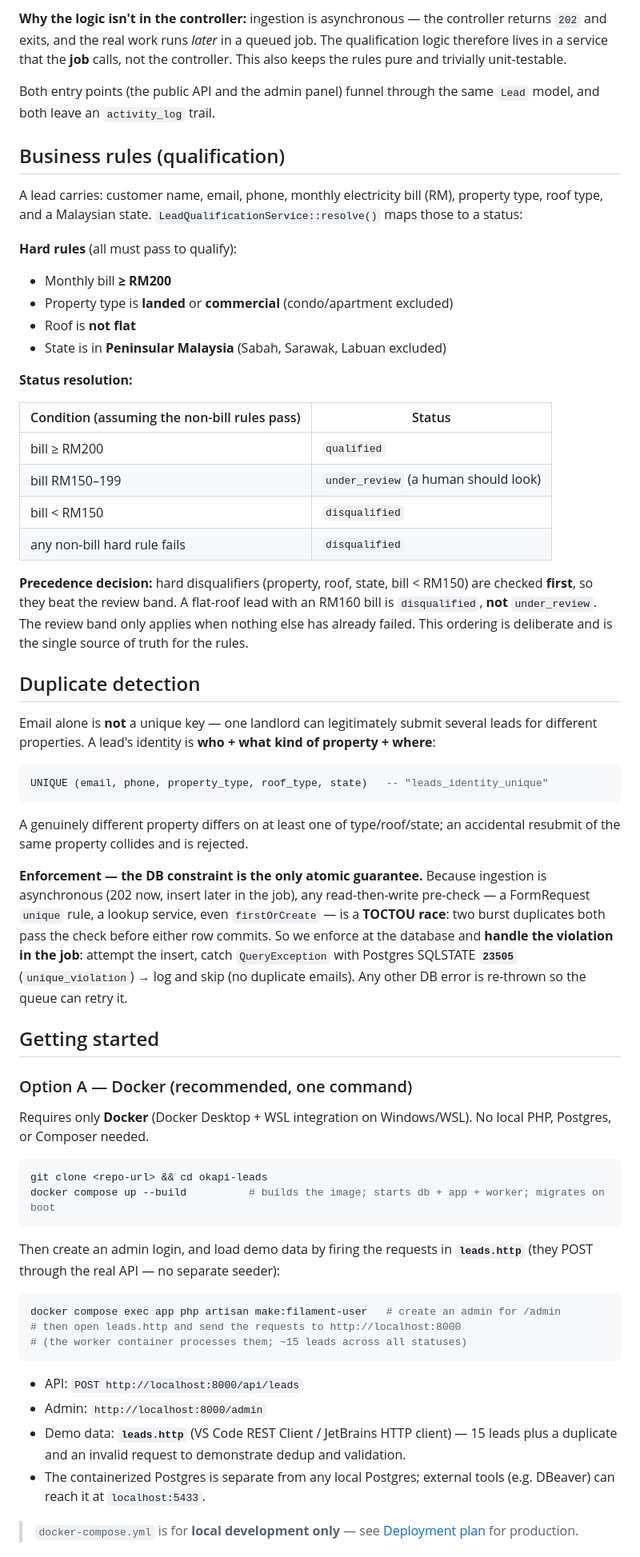
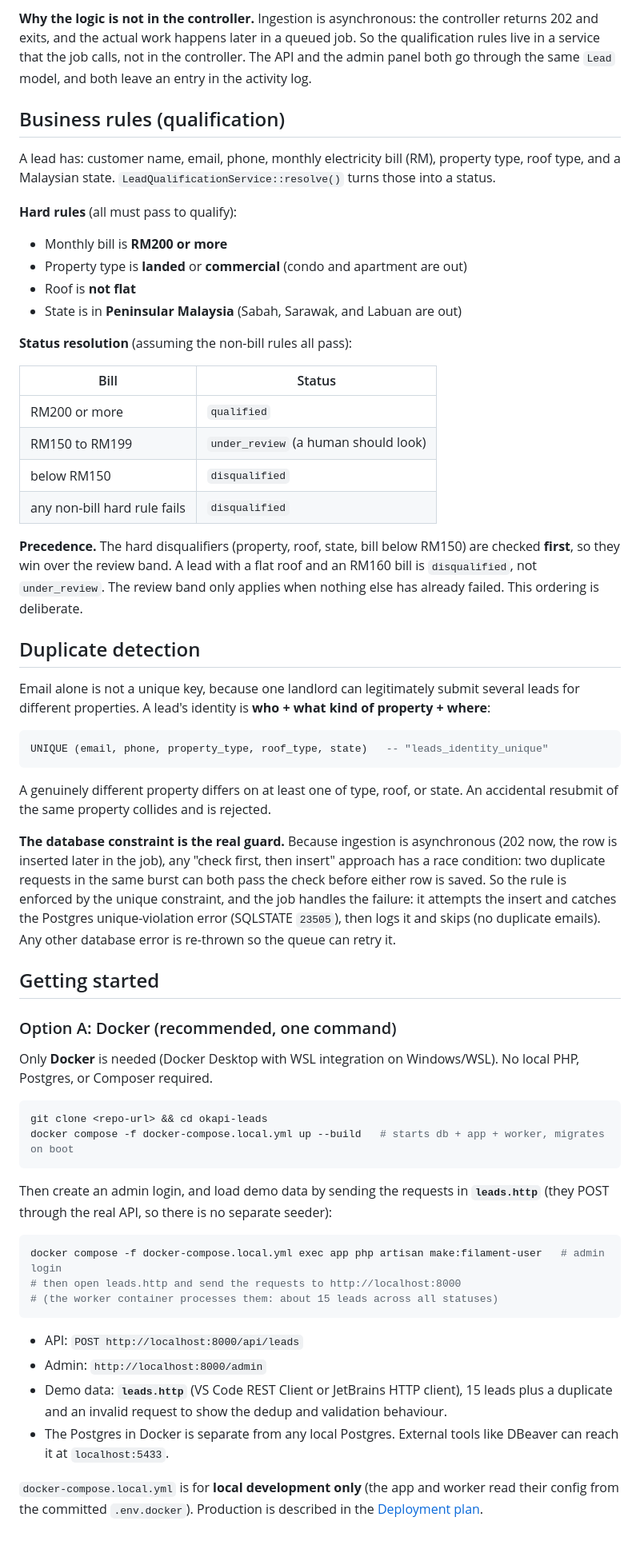
Before and after one commit to liokockhock2003/okapi-leads, a Markdown page: README.md, the part around one of its changes. Shown at 80% size. Rendered like a GitHub page.

````diff
--- a/README.md
+++ b/README.md
@@ -71,85 +65,83 @@ controllers stay thin and business logic lives in one findable place.
 
-**Why the logic isn't in the controller:** ingestion is asynchronous — the controller
-returns `202` and exits, and the real work runs *later* in a queued job. The qualification
-logic therefore lives in a service that the **job** calls, not the controller. This also
-keeps the rules pure and trivially unit-testable.
-
-Both entry points (the public API and the admin panel) funnel through the same `Lead`
-model, and both leave an `activity_log` trail.
+**Why the logic is not in the controller.** Ingestion is asynchronous: the controller returns
+202 and exits, and the actual work happens later in a queued job. So the qualification rules
+live in a service that the job calls, not in the controller. The API and the admin panel both go
+through the same `Lead` model, and both leave an entry in the activity log.
 
 ## Business rules (qualification)
 
-A lead carries: customer name, email, phone, monthly electricity bill (RM), property type,
-roof type, and a Malaysian state. `LeadQualificationService::resolve()` maps those to a status:
+A lead has: customer name, email, phone, monthly electricity bill (RM), property type, roof
+type, and a Malaysian state. `LeadQualificationService::resolve()` turns those into a status.
 
 **Hard rules** (all must pass to qualify):
-- Monthly bill **≥ RM200**
-- Property type is **landed** or **commercial** (condo/apartment excluded)
+
+- Monthly bill is **RM200 or more**
+- Property type is **landed** or **commercial** (condo and apartment are out)
 - Roof is **not flat**
-- State is in **Peninsular Malaysia** (Sabah, Sarawak, Labuan excluded)
+- State is in **Peninsular Malaysia** (Sabah, Sarawak, and Labuan are out)
 
-**Status resolution:**
+**Status resolution** (assuming the non-bill rules all pass):
 
-| Condition (assuming the non-bill rules pass) | Status |
+| Bill | Status |
 |---|---|
-| bill ≥ RM200 | `qualified` |
-| bill RM150–199 | `under_review` (a human should look) |
-| bill < RM150 | `disqualified` |
+| RM200 or more | `qualified` |
+| RM150 to RM199 | `under_review` (a human should look) |
+| below RM150 | `disqualified` |
 | any non-bill hard rule fails | `disqualified` |
 
-**Precedence decision:** hard disqualifiers (property, roof, state, bill < RM150) are
-checked **first**, so they beat the review band. A flat-roof lead with an RM160 bill is
-`disqualified`, **not** `under_review`. The review band only applies when nothing else has
-already failed. This ordering is deliberate and is the single source of truth for the rules.
+**Precedence.** The hard disqualifiers (property, roof, state, bill below RM150) are checked
+**first**, so they win over the review band. A lead with a flat roof and an RM160 bill is
+`disqualified`, not `under_review`. The review band only applies when nothing else has already
+failed. This ordering is deliberate.
 
 ## Duplicate detection
 
-Email alone is **not** a unique key — one landlord can legitimately submit several leads for
+Email alone is not a unique key, because one landlord can legitimately submit several leads for
 different properties. A lead's identity is **who + what kind of property + where**:
 
 ```sql
 UNIQUE (email, phone, property_type, roof_type, state)   -- "leads_identity_unique"
 ```
 
-A genuinely different property differs on at least one of type/roof/state; an accidental
+A genuinely different property differs on at least one of type, roof, or state. An accidental
 resubmit of the same property collides and is rejected.
 
-**Enforcement — the DB constraint is the only atomic guarantee.** Because ingestion is
-asynchronous (202 now, insert later in the job), any read-then-write pre-check — a FormRequest
-`unique` rule, a lookup service, even `firstOrCreate` — is a **TOCTOU race**: two burst
-duplicates both pass the check before either row commits. So we enforce at the database and
-**handle the violation in the job**: attempt the insert, catch `QueryException` with Postgres
-SQLSTATE **`23505`** (`unique_violation`) → log and skip (no duplicate emails). Any other DB
-error is re-thrown so the queue can retry it.
+**The database constraint is the real guard.** Because ingestion is asynchronous (202 now, the
+row is inserted later in the job), any "check first, then insert" approach has a race condition:
+two duplicate requests in the same burst can both pass the check before either row is saved. So
+the rule is enforced by the unique constraint, and the job handles the failure: it attempts the
+insert and catches the Postgres unique-violation error (SQLSTATE `23505`), then logs it and skips
+(no duplicate emails). Any other database error is re-thrown so the queue can retry it.
 
 ## Getting started
 
-### Option A — Docker (recommended, one command)
+### Option A: Docker (recommended, one command)
 
-Requires only **Docker** (Docker Desktop + WSL integration on Windows/WSL). No local PHP,
-Postgres, or Composer needed.
+Only **Docker** is needed (Docker Desktop with WSL integration on Windows/WSL). No local PHP,
+Postgres, or Composer required.
 
 ```bash
 git clone <repo-url> && cd okapi-leads
-docker compose up --build          # builds the image; starts db + app + worker; migrates on boot
+docker compose -f docker-compose.local.yml up --build   # starts db + app + worker, migrates on boot
 ```
 
-Then create an admin login, and load demo data by firing the requests in **`leads.http`**
-(they POST through the real API — no separate seeder):
+Then create an admin login, and load demo data by sending the requests in **`leads.http`**
+(they POST through the real API, so there is no separate seeder):
 
 ```bash
-docker compose exec app php artisan make:filament-user   # create an admin for /admin
+docker compose -f docker-compose.local.yml exec app php artisan make:filament-user   # admin login
 # then open leads.http and send the requests to http://localhost:8000
-# (the worker container processes them; ~15 leads across all statuses)
+# (the worker container processes them: about 15 leads across all statuses)
 ```
 
 - API: `POST http://localhost:8000/api/leads`
 - Admin: `http://localhost:8000/admin`
-- Demo data: **`leads.http`** (VS Code REST Client / JetBrains HTTP client) — 15 leads plus
-  a duplicate and an invalid request to demonstrate dedup and validation.
-- The containerized Postgres is separate from any local Postgres; external tools (e.g. DBeaver)
-  can reach it at `localhost:5433`.
+- Demo data: **`leads.http`** (VS Code REST Client or JetBrains HTTP client), 15 leads plus a
+  duplicate and an invalid request to show the dedup and validation behaviour.
+- The Postgres in Docker is separate from any local Postgres. External tools like DBeaver can
+  reach it at `localhost:5433`.
 
-> `docker-compose.yml` is for **local development only** — see [Deployment plan](#deployment-plan)
-> for production.
+`docker-compose.local.yml` is for **local development only** (the app and worker read their
+config from the committed `.env.docker`). Production is described in the
+[Deployment plan](#deployment-plan).
 
````
Also changed, not shown: other parts of README.md (+203 -124 lines).
